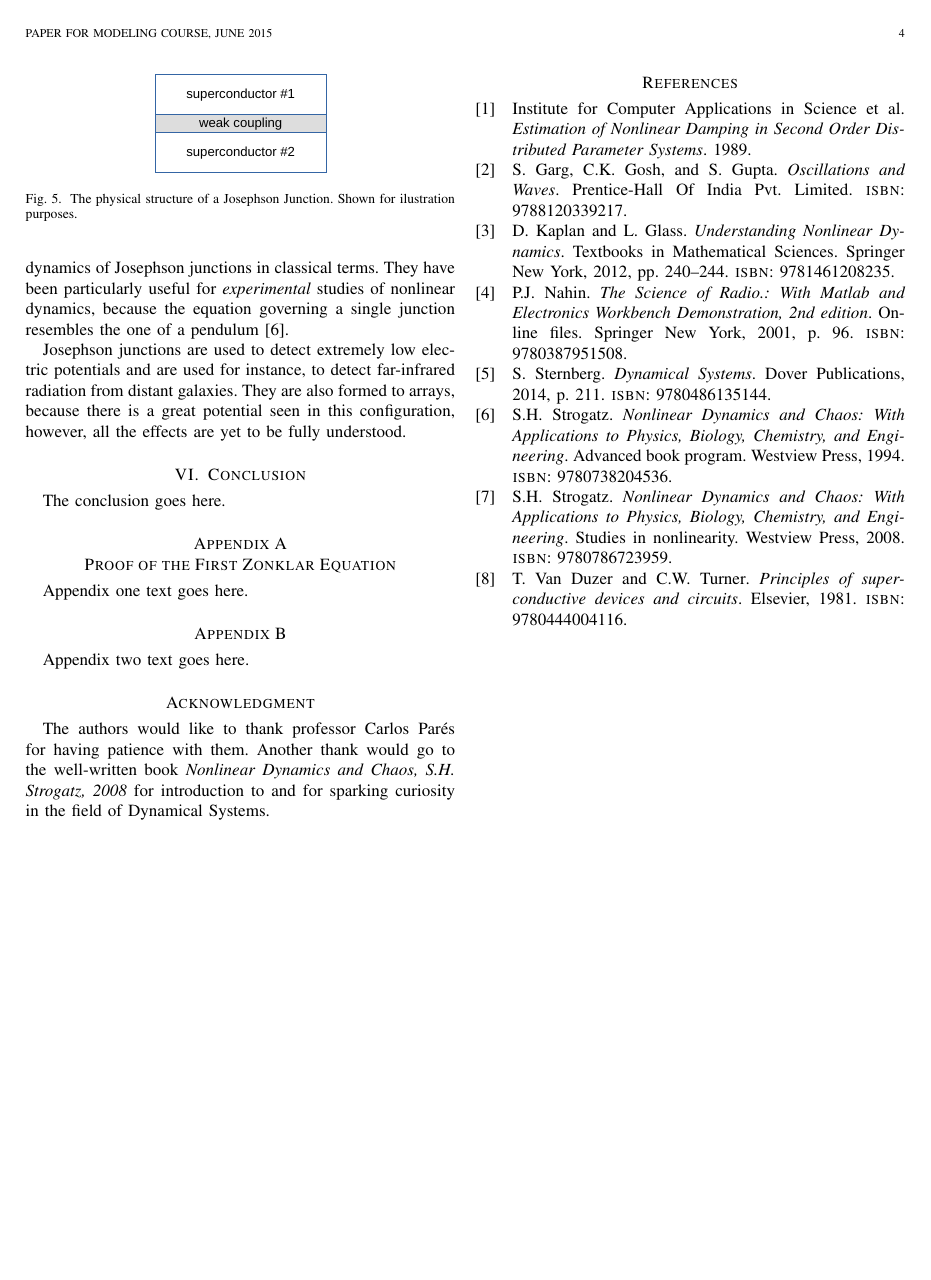
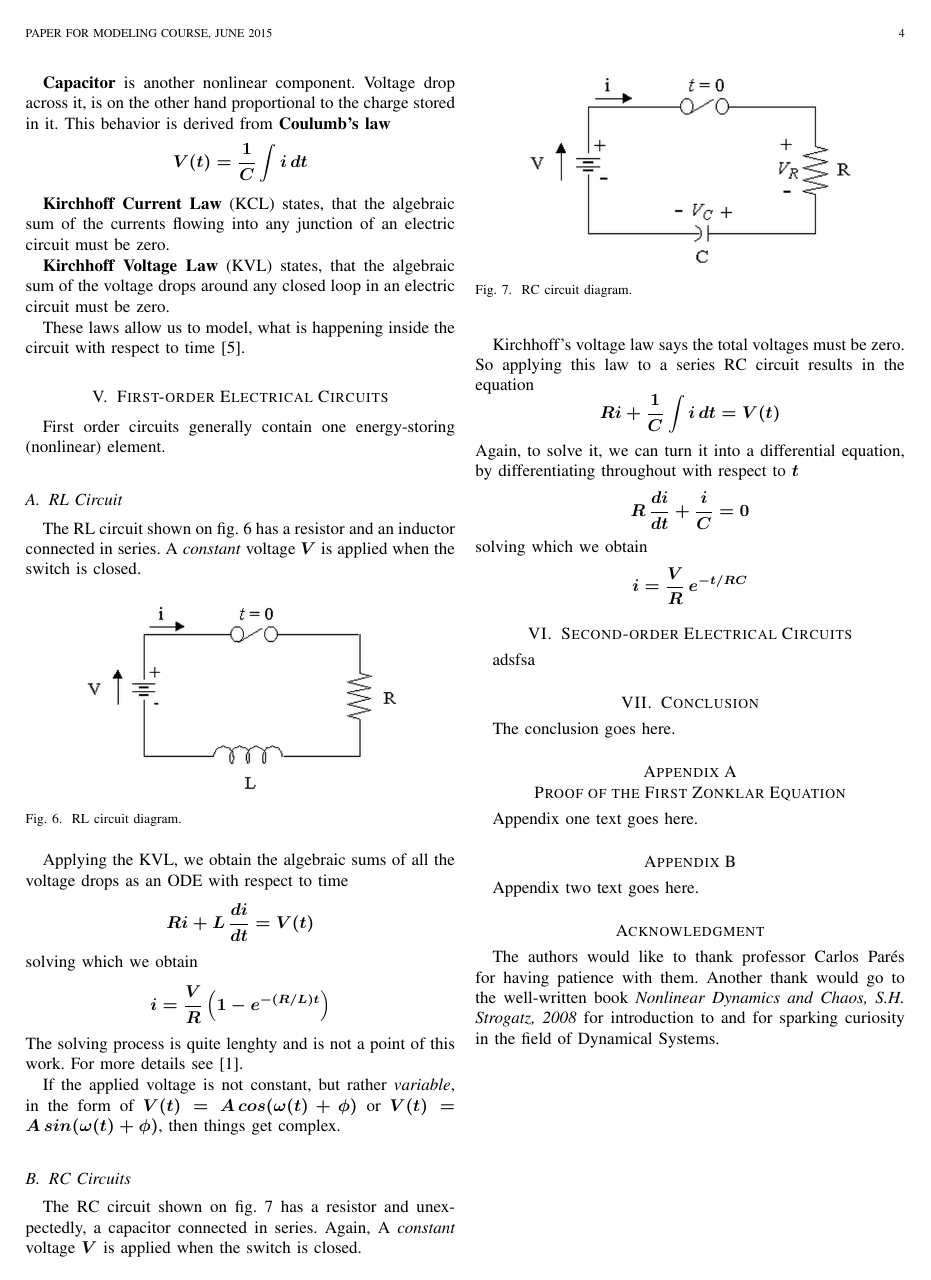
Before and after one commit to peterbabic/latex-papers-slides, a LaTeX paper (differential-equations/electrical.tex): page 4 of 4 before the commit and page 4 of 5 after it. Compiled offline with pdfLaTeX.

Commit message:
first order

```diff
--- a/differential-equations/electrical.tex
+++ b/differential-equations/electrical.tex
@@ -258,3 +243,59 @@ Josephson junctions are used to detect extremely low electric potentials and are
+\textbf{Capacitor} is another nonlinear component. Voltage drop across it, is on the other hand proportional to the charge stored in it. This behavior is derived from  \textbf{Coulumb's law}
+$$V(t)=\frac{1}{C}\int i\,dt$$
+
+\textbf{Kirchhoff Current Law} (KCL) states, that the algebraic sum of the currents flowing into any junction of an electric circuit must be zero.
+
+\textbf{Kirchhoff Voltage Law} (KVL) states, that the algebraic sum of the voltage drops around any closed loop in an electric circuit must be zero.
+
+These laws allow us to model, what is happening inside the circuit with respect to time \cite{lynch2013dynamical}.
+
+\section{First-order Electrical Circuits}
+First order circuits generally contain one energy-storing (nonlinear) element.
+
+\subsection{RL Circuit}
+The RL circuit shown on \cref{f:rl} has a resistor and an inductor connected in series. A \textit{constant} voltage $V$ is applied when the switch is closed.
+
+\begin{figure}[ht!]
+	\centering
+	\includegraphics[width=.75\linewidth]{rl}
+	\caption{RL circuit diagram.}
+	\label{f:rl}
+\end{figure}
+
+Applying the KVL, we obtain the algebraic sums of all the voltage drops as an ODE with respect to time
+$$Ri+L\,\frac{di}{dt}=V(t)$$
+solving which we obtain
+$$i=\frac{V}{R}\left(1-e^{-(R/L)t}\right)$$
+The solving process is quite lenghty and is not a point of this work. For more details see \cite{bird2014electrical}.
+
+If the applied voltage is not constant, but rather \textit{variable}, in the form of $V(t)=A\,cos(\omega(t) + \phi)$ or $V(t)=A\,sin(\omega(t) + \phi)$, then things get complex.
+
+\subsection{RC Circuits}
+The RC circuit shown on \cref{f:rc} has a resistor and unexpectedly, a capacitor connected in series. Again, A \textit{constant} voltage $V$ is applied when the switch is closed.
+
+\begin{figure}[ht!]
+	\centering
+	\includegraphics[width=.75\linewidth]{rc}
+	\caption{RC circuit diagram.}
+	\label{f:rc}
+\end{figure}
+
+Kirchhoff's voltage law says the total voltages must be zero. So applying this law to a series RC circuit results in the equation
+$$Ri+\frac{1}{C}\int i\,dt=V(t)$$
+Again, to solve it, we can turn it into a differential equation, by differentiating throughout with respect to $t$
+$$R\,\frac{di}{dt}+\frac{i}{C}=0$$
+solving which we obtain
+$$i=\frac{V}{R}\,e^{-t/RC}$$
+
+
+
+
+
+\section{Second-order Electrical Circuits}
+adsfsa
+
+
+
 
 \section{Conclusion}
 The conclusion goes here.
```
Also changed, not shown: differential-equations/electrical.bib (+9 -0 lines), differential-equations/electrical.pdf, differential-equations/figures/rc.png (added), differential-equations/figures/rl.png (added), differential-equations/electrical.tex (41 more changed lines).
